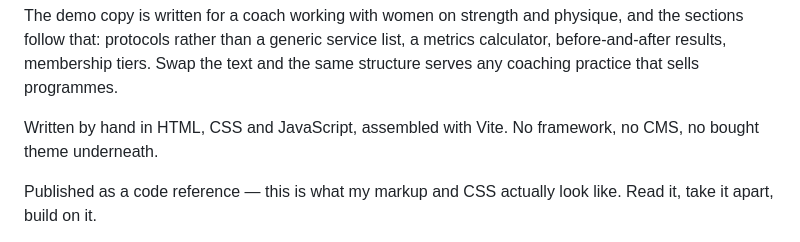
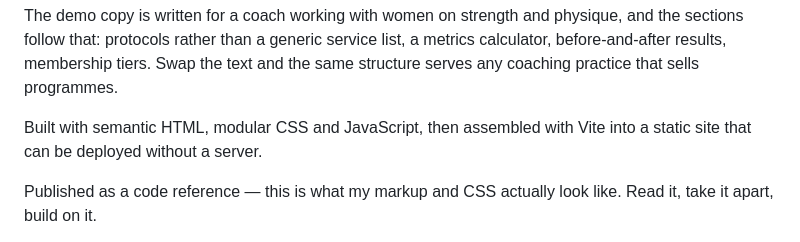
Before and after one commit to aledtr77/template-fitsculpt-pro, a Markdown page: README.md, the part around the change. GitHub-like rendering.

Commit message:
Clarify README stack description

```diff
--- a/README.md
+++ b/README.md
@@ -12,8 +12,8 @@ and the sections follow that: protocols rather than a generic service list, a
 metrics calculator, before-and-after results, membership tiers. Swap the text and
 the same structure serves any coaching practice that sells programmes.
 
-Written by hand in HTML, CSS and JavaScript, assembled with Vite. No framework, no
-CMS, no bought theme underneath.
+Built with semantic HTML, modular CSS and JavaScript, then assembled with Vite into a
+static site that can be deployed without a server.
 
 Published as a code reference — this is what my markup and CSS actually look like.
 Read it, take it apart, build on it.
```
